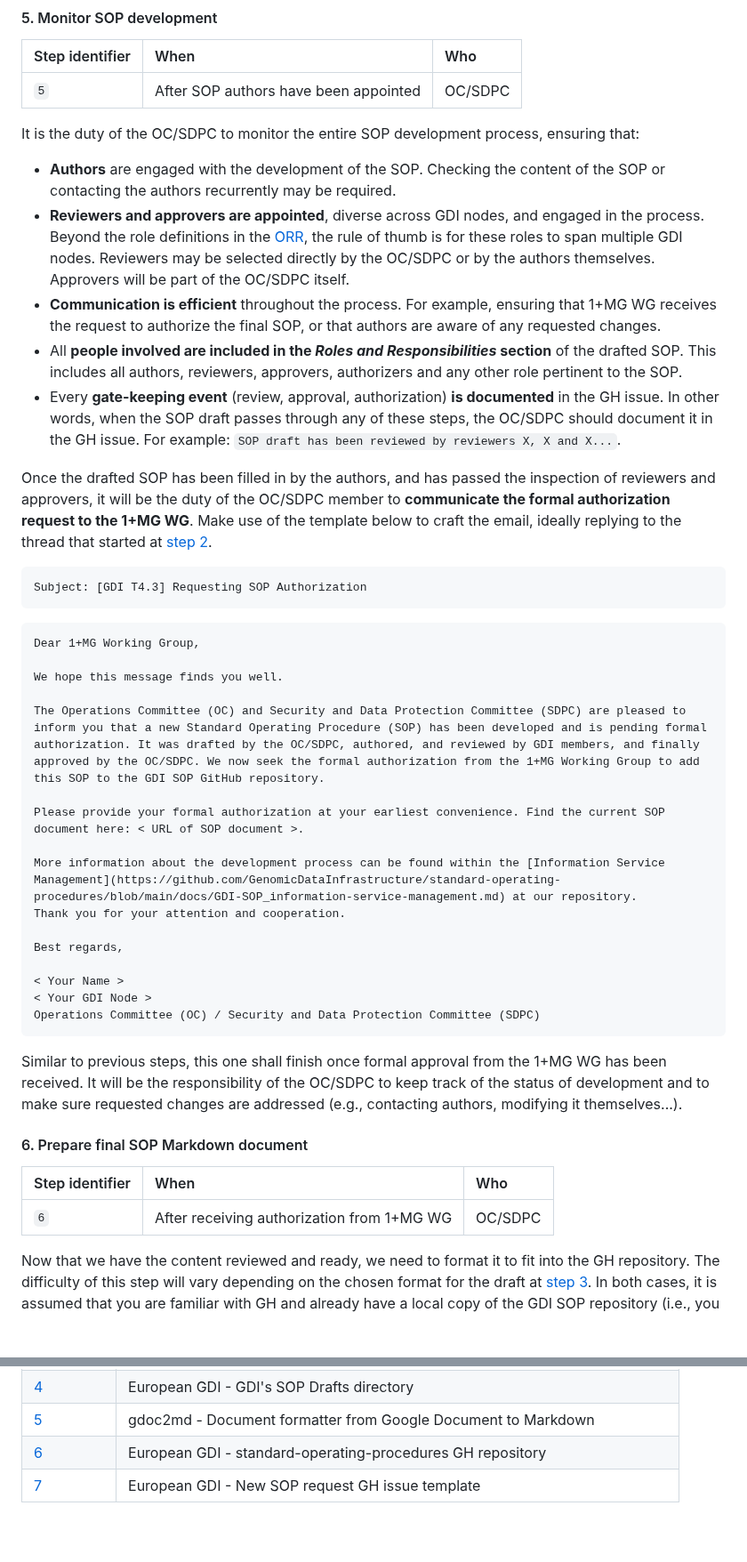
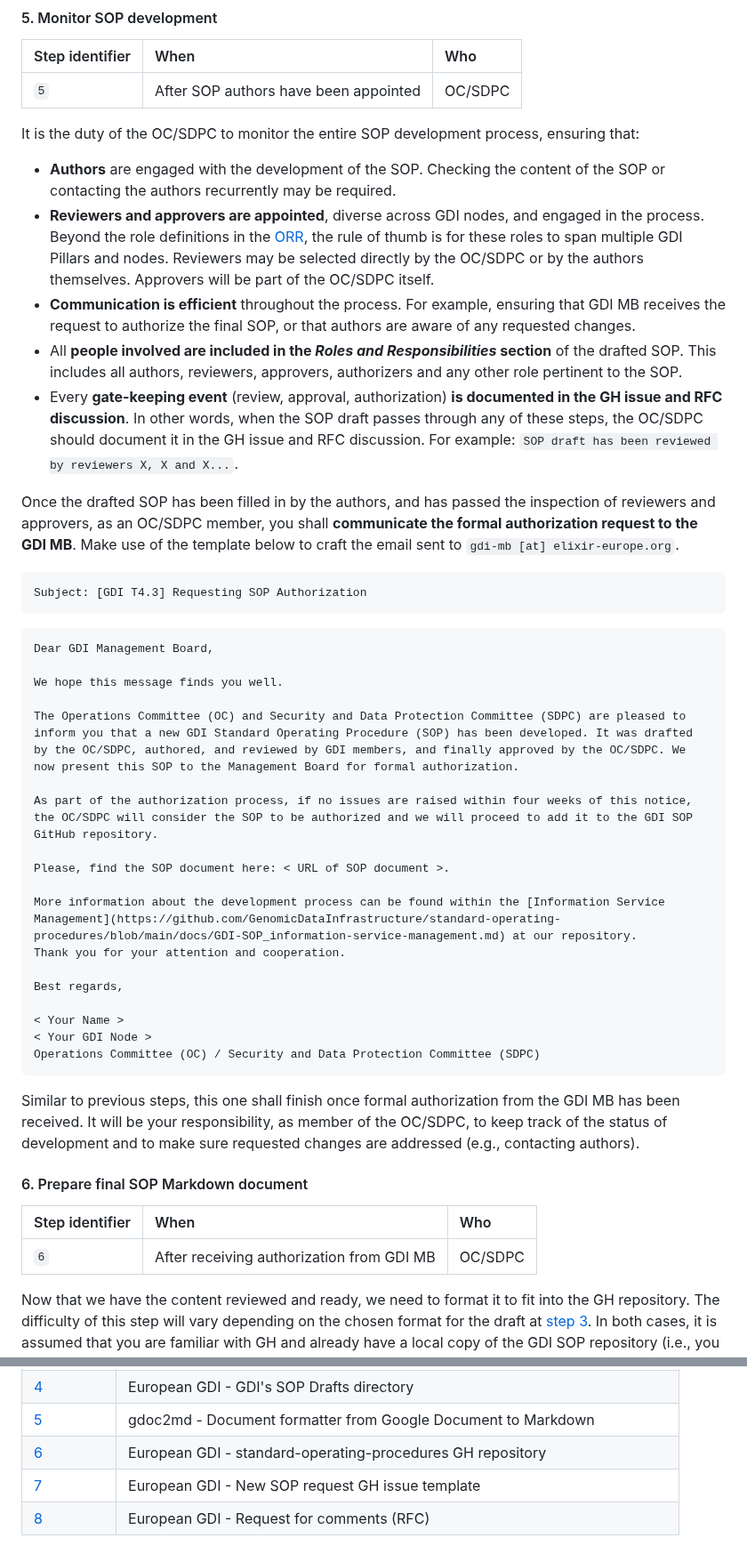
Before and after one commit to GenomicDataInfrastructure/standard-operating-procedures, a Markdown page: sops/european-level/GDI-SOP0007_SOP-template-creation.md, 2 parts joined by grey strips. Shown at 89% size. Rendered like a GitHub page; blank space fills up the shorter version.

`````diff
--- a/sops/european-level/GDI-SOP0007_SOP-template-creation.md
+++ b/sops/european-level/GDI-SOP0007_SOP-template-creation.md
@@ -277,24 +254,26 @@ This step of the process ends when enough GDI members accepted authoring the SOP
 
 It is the duty of the OC/SDPC to monitor the entire SOP development process, ensuring that:
 - **Authors** are engaged with the development of the SOP. Checking the content of the SOP or contacting the authors recurrently may be required.
-- **Reviewers and approvers are appointed**, diverse across GDI nodes, and engaged in the process. Beyond the role definitions in the [ORR](../../docs/GDI-SOP_organisational-roles-and-responsibilities.md), the rule of thumb is for these roles to span multiple GDI nodes. Reviewers may be selected directly by the OC/SDPC or by the authors themselves. Approvers will be part of the OC/SDPC itself.
-- **Communication is efficient** throughout the process. For example, ensuring that 1+MG WG receives the request to authorize the final SOP, or that authors are aware of any requested changes.
+- **Reviewers and approvers are appointed**, diverse across GDI nodes, and engaged in the process. Beyond the role definitions in the [ORR](../../docs/GDI-SOP_organisational-roles-and-responsibilities.md), the rule of thumb is for these roles to span multiple GDI Pillars and nodes. Reviewers may be selected directly by the OC/SDPC or by the authors themselves. Approvers will be part of the OC/SDPC itself.
+- **Communication is efficient** throughout the process. For example, ensuring that GDI MB receives the request to authorize the final SOP, or that authors are aware of any requested changes.
 - All **people involved are included in the _Roles and Responsibilities_ section** of the drafted SOP. This includes all authors, reviewers, approvers, authorizers and any other role pertinent to the SOP.
-- Every **gate-keeping event** (review, approval, authorization) **is documented** in the GH issue. In other words, when the SOP draft passes through any of these steps, the OC/SDPC should document it in the GH issue. For example: ``SOP draft has been reviewed by reviewers X, X and X...``.
+- Every **gate-keeping event** (review, approval, authorization) **is documented in the GH issue and RFC discussion**. In other words, when the SOP draft passes through any of these steps, the OC/SDPC should document it in the GH issue and RFC discussion. For example: ``SOP draft has been reviewed by reviewers X, X and X...``.
 
-Once the drafted SOP has been filled in by the authors, and has passed the inspection of reviewers and approvers, it will be the duty of the OC/SDPC member to **communicate the formal authorization request to the 1+MG WG**. Make use of the template below to craft the email, ideally replying to the thread that started at [step 2](#2-contact-1mg-working-group).
+Once the drafted SOP has been filled in by the authors, and has passed the inspection of reviewers and approvers, as an OC/SDPC member, you shall **communicate the formal authorization request to the GDI MB**. Make use of the template below to craft the email sent to ``gdi-mb [at] elixir-europe.org``.
 
 ````
 Subject: [GDI T4.3] Requesting SOP Authorization
 ````
 ````
-Dear 1+MG Working Group,
+Dear GDI Management Board,
 
 We hope this message finds you well.
 
-The Operations Committee (OC) and Security and Data Protection Committee (SDPC) are pleased to inform you that a new Standard Operating Procedure (SOP) has been developed and is pending formal authorization. It was drafted by the OC/SDPC, authored, and reviewed by GDI members, and finally approved by the OC/SDPC. We now seek the formal authorization from the 1+MG Working Group to add this SOP to the GDI SOP GitHub repository.
+The Operations Committee (OC) and Security and Data Protection Committee (SDPC) are pleased to inform you that a new GDI Standard Operating Procedure (SOP) has been developed. It was drafted by the OC/SDPC, authored, and reviewed by GDI members, and finally approved by the OC/SDPC. We now present this SOP to the Management Board for formal authorization.
 
-Please provide your formal authorization at your earliest convenience. Find the current SOP document here: < URL of SOP document >.
+As part of the authorization process, if no issues are raised within four weeks of this notice, the OC/SDPC will consider the SOP to be authorized and we will proceed to add it to the GDI SOP GitHub repository.
+
+Please, find the SOP document here: < URL of SOP document >.
 
 More information about the development process can be found within the [Information Service Management](https://github.com/GenomicDataInfrastructure/standard-operating-procedures/blob/main/docs/GDI-SOP_information-service-management.md) at our repository.
 Thank you for your attention and cooperation.
@@ -306,12 +285,12 @@ Best regards,
 Operations Committee (OC) / Security and Data Protection Committee (SDPC)
 ````
 
-Similar to previous steps, this one shall finish once formal approval from the 1+MG WG has been received. It will be the responsibility of the OC/SDPC to keep track of the status of development and to make sure requested changes are addressed (e.g., contacting authors, modifying it themselves...).
+Similar to previous steps, this one shall finish once formal authorization from the GDI MB has been received. It will be your responsibility, as member of the OC/SDPC, to keep track of the status of development and to make sure requested changes are addressed (e.g., contacting authors).
 
 #### 6. Prepare final SOP Markdown document
 | Step identifier | When| Who |
 |:----------------|:----|:----|
-| ``6`` | After receiving authorization from 1+MG WG | OC/SDPC |
+| ``6`` | After receiving authorization from GDI MB | OC/SDPC |
 
 Now that we have the content reviewed and ready, we need to format it to fit into the GH repository. The difficulty of this step will vary depending on the chosen format for the draft at [step 3](#3-draft-sop-document). In both cases, it is assumed that you are familiar with GH and already have a local copy of the GDI SOP repository (i.e., you have cloned it).
 
@@ -347,3 +345,4 @@ In case there are merge conflicts, resolve them either through GH's user interfa
 | [5](https://gdoc2md.com/) | gdoc2md - Document formatter from Google Document to Markdown|
 | [6](https://github.com/GenomicDataInfrastructure/standard-operating-procedures) | European GDI - standard-operating-procedures GH repository|
 | [7](https://github.com/GenomicDataInfrastructure/standard-operating-procedures/issues/new?assignees=&labels=new-sop-request%2Cenhancement&projects=&template=new_sop_request.yaml&title=%5BSOP+Request%5D+%3CShort+title%3E) | European GDI - New SOP request GH issue template |
+| [8](https://github.com/GenomicDataInfrastructure/rfcs?tab=readme-ov-file) | European GDI - Request for comments (RFC) |
`````
Also changed, not shown: other parts of sops/european-level/GDI-SOP0007_SOP-template-creation.md (+64 -68 lines), docs/images/GDI-SOP0007_6-PR-image.png (added), docs/images/GDI-SOP0007_7-GH-workflows-checks.png (added).
